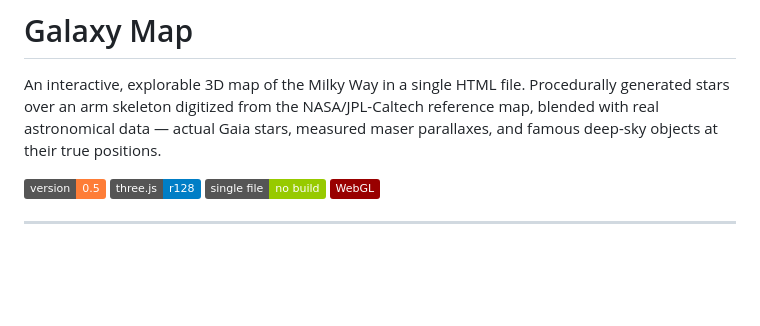
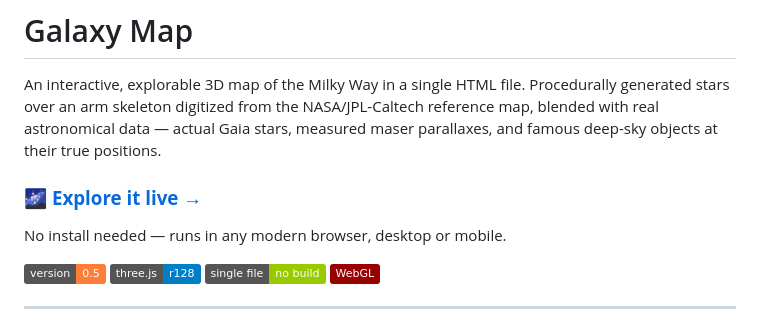
Before and after one commit to claudepc42/GalaxyMap-HTML, a Markdown page: README.md, the part around the change. Rendered like a GitHub page; badges without logos; blank space fills up the shorter version.

Commit message:
README: add link to the live GitHub Pages version

```diff
--- a/README.md
+++ b/README.md
@@ -1,6 +1,10 @@
 # Galaxy Map
 
 An interactive, explorable 3D map of the Milky Way in a single HTML file. Procedurally generated stars over an arm skeleton digitized from the NASA/JPL-Caltech reference map, blended with real astronomical data — actual Gaia stars, measured maser parallaxes, and famous deep-sky objects at their true positions.
+
+### 🌌 **[Explore it live →](https://claudepc42.github.io/GalaxyMap-HTML/)**
+
+No install needed — runs in any modern browser, desktop or mobile.
 
 ![Version](https://img.shields.io/badge/version-0.5-orange) ![Three.js](https://img.shields.io/badge/three.js-r128-blue) ![Single file](https://img.shields.io/badge/single%20file-no%20build-green) ![WebGL](https://img.shields.io/badge/WebGL-990000?logo=webgl&logoColor=white)
 
```
